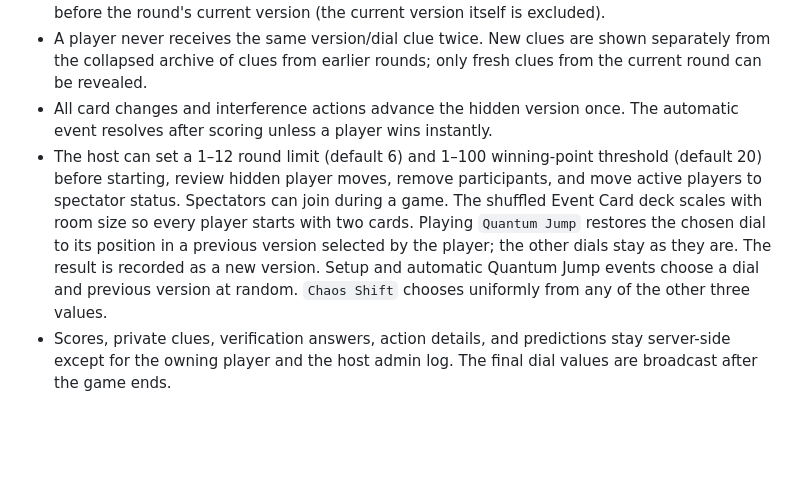
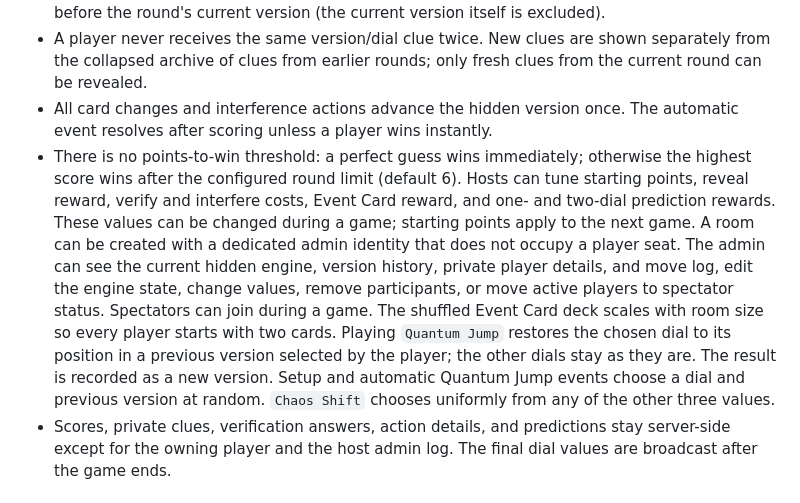
Before and after one commit to Smarth-Bansal/the-lie-engine, a Markdown page: README.md, the part around the change. GitHub-like rendering; blank space fills up the shorter version.

Commit message:
Add non-player admin controls and tuneable game values

```diff
--- a/README.md
+++ b/README.md
@@ -25,7 +25,7 @@ The host's in-memory room state supports the intended single-instance game servi
 - At the start of rounds 2–12, each player receives clues from the two versions immediately before the round's current version (the current version itself is excluded).
 - A player never receives the same version/dial clue twice. New clues are shown separately from the collapsed archive of clues from earlier rounds; only fresh clues from the current round can be revealed.
 - All card changes and interference actions advance the hidden version once. The automatic event resolves after scoring unless a player wins instantly.
-- The host can set a 1–12 round limit (default 6) and 1–100 winning-point threshold (default 20) before starting, review hidden player moves, remove participants, and move active players to spectator status. Spectators can join during a game. The shuffled Event Card deck scales with room size so every player starts with two cards. Playing `Quantum Jump` restores the chosen dial to its position in a previous version selected by the player; the other dials stay as they are. The result is recorded as a new version. Setup and automatic Quantum Jump events choose a dial and previous version at random. `Chaos Shift` chooses uniformly from any of the other three values.
+- There is no points-to-win threshold: a perfect guess wins immediately; otherwise the highest score wins after the configured round limit (default 6). Hosts can tune starting points, reveal reward, verify and interfere costs, Event Card reward, and one- and two-dial prediction rewards. These values can be changed during a game; starting points apply to the next game. A room can be created with a dedicated admin identity that does not occupy a player seat. The admin can see the current hidden engine, version history, private player details, and move log, edit the engine state, change values, remove participants, or move active players to spectator status. Spectators can join during a game. The shuffled Event Card deck scales with room size so every player starts with two cards. Playing `Quantum Jump` restores the chosen dial to its position in a previous version selected by the player; the other dials stay as they are. The result is recorded as a new version. Setup and automatic Quantum Jump events choose a dial and previous version at random. `Chaos Shift` chooses uniformly from any of the other three values.
 - Scores, private clues, verification answers, action details, and predictions stay server-side except for the owning player and the host admin log. The final dial values are broadcast after the game ends.
 
 ## Operational scope
```
